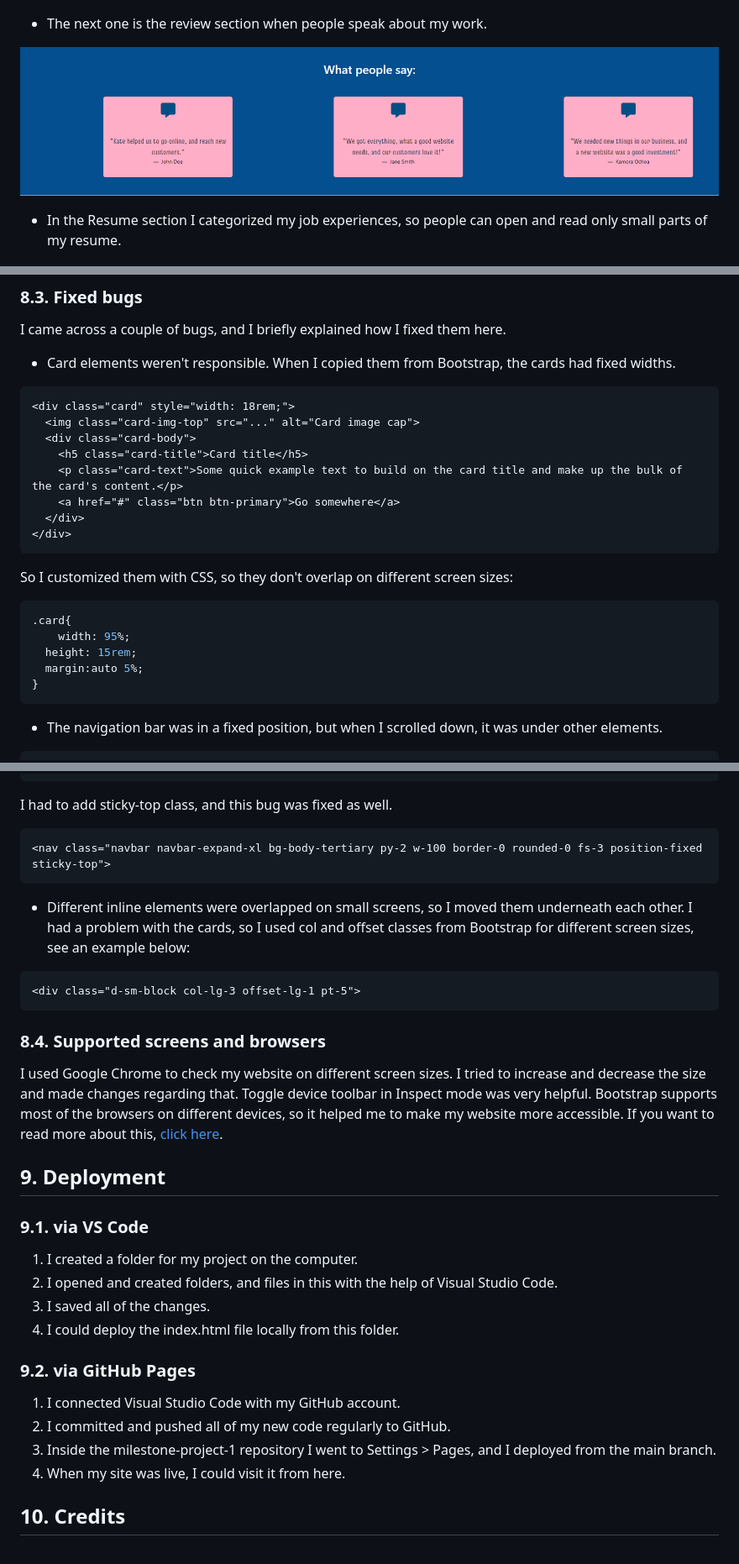
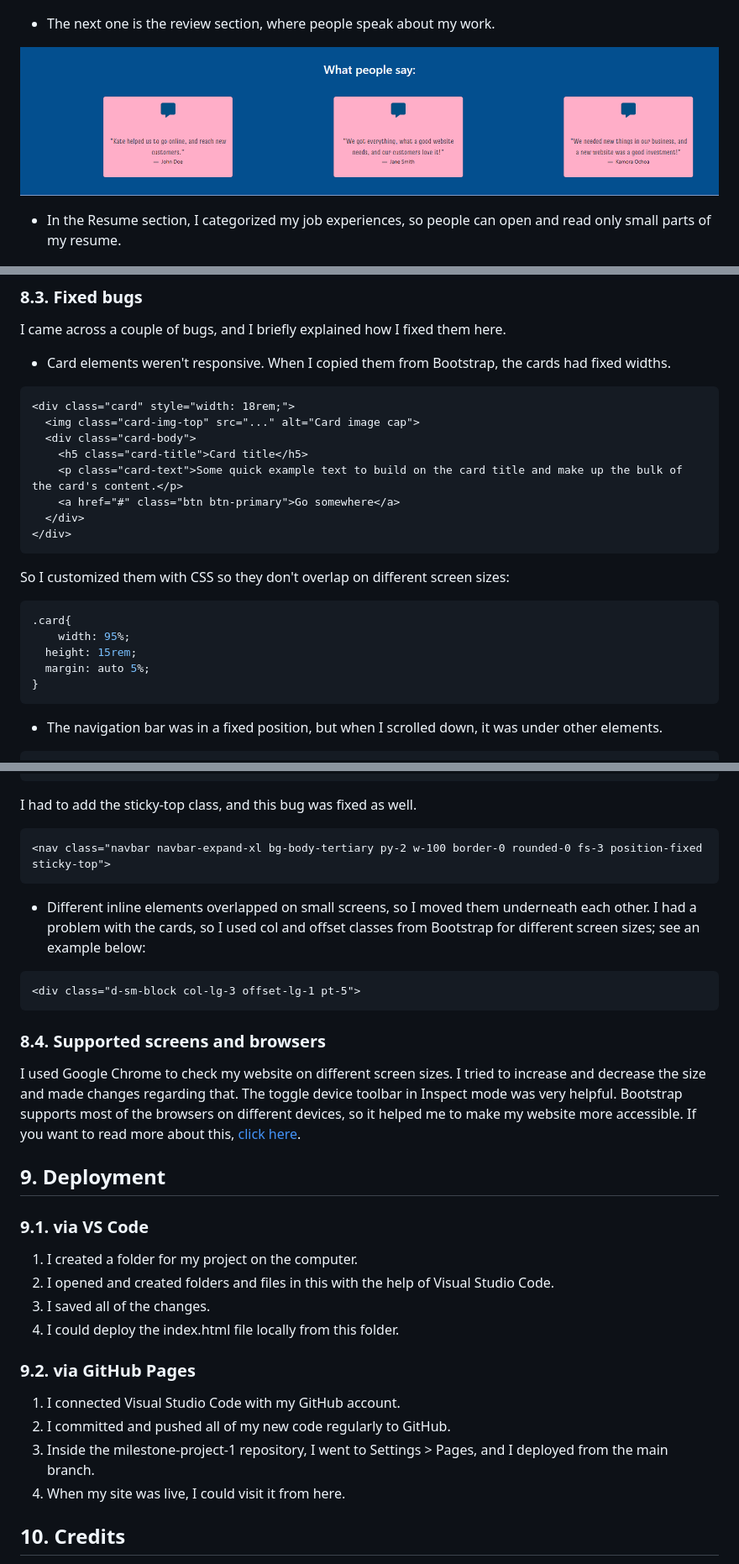
Before and after one commit to molnarlin/milestone-project-1, a Markdown page: README.md, 3 parts joined by grey strips. Shown at 84% size. Rendered like a GitHub page.

````diff
--- a/README.md
+++ b/README.md
@@ -16,11 +18,11 @@ As a visitor, I want to learn about Katalin as a candidate for a job. I want to
 
   ![Screenshot of the About me part](readme_images/intro.png)
 
-  * The next one is the review section when people speak about my work.
+  * The next one is the review section, where people speak about my work.
 
   ![Screenshot of the Review section](readme_images/review.png)
 
-  * In the Resume section I categorized my job experiences, so people can open and read only small parts of my resume.
+  * In the Resume section, I categorized my job experiences, so people can open and read only small parts of my resume.
 
   ![Screenshot of resume section](readme_images/resume.png)
 
@@ -80,7 +82,7 @@ I used the official W3C validator for testing HTML, and there were no errors.
 ![Screenshot of phone view](readme_images/phone.png)
 ### 8.3. Fixed bugs
 I came across a couple of bugs, and I briefly explained how I fixed them here.
-* Card elements weren't responsible. When I copied them from Bootstrap, the cards had fixed widths.
+* Card elements weren't responsive. When I copied them from Bootstrap, the cards had fixed widths.
 ```HTML
 <div class="card" style="width: 18rem;">
   <img class="card-img-top" src="..." alt="Card image cap">
@@ -91,12 +93,12 @@ I came across a couple of bugs, and I briefly explained how I fixed them here.
   </div>
 </div>
 ```
-So I customized them with CSS, so they don't overlap on different screen sizes:
-```CSS
+So I customized them with CSS so they don't overlap on different screen sizes:
+``` CSS
 .card{
 	width: 95%;
   height: 15rem;
-  margin:auto 5%;
+  margin: auto 5%;
 }
 ```
 * The navigation bar was in a fixed position, but when I scrolled down, it was under other elements.
@@ -115,28 +117,28 @@ So I customized them with CSS, so they don't overlap on different screen sizes:
   </div>
 </nav>
 ```
-I had to add sticky-top class, and this bug was fixed as well.
+I had to add the sticky-top class, and this bug was fixed as well.
 ```HTML
 <nav class="navbar navbar-expand-xl bg-body-tertiary py-2 w-100 border-0 rounded-0 fs-3 position-fixed sticky-top">
 ```
-* Different inline elements were overlapped on small screens, so I moved them underneath each other.
-I had a problem with the cards, so I used col and offset classes from Bootstrap for different screen sizes, see an example below:
+* Different inline elements overlapped on small screens, so I moved them underneath each other.
+I had a problem with the cards, so I used col and offset classes from Bootstrap for different screen sizes; see an example below:
 ```HTML
 <div class="d-sm-block col-lg-3 offset-lg-1 pt-5">
 ```
 ### 8.4. Supported screens and browsers
-I used Google Chrome to check my website on different screen sizes. I tried to increase and decrease the size and made changes regarding that. Toggle device toolbar in Inspect mode was very helpful.
+I used Google Chrome to check my website on different screen sizes. I tried to increase and decrease the size and made changes regarding that. The toggle device toolbar in Inspect mode was very helpful.
 Bootstrap supports most of the browsers on different devices, so it helped me to make my website more accessible. If you want to read more about this, [click here](https://getbootstrap.com/docs/4.0/getting-started/browsers-devices/#:~:text=Browsers%20and%20devices%201%20Supported%20browsers%20Bootstrap%20supports,7%20Android%20stock%20browser%20...%208%20Validators%20).
 ## 9. Deployment
 ### 9.1. via VS Code
 1. I created a folder for my project on the computer.
-2. I opened and created folders, and files in this with the help of Visual Studio Code.
+2. I opened and created folders and files in this with the help of Visual Studio Code.
 3. I saved all of the changes.
 4. I could deploy the index.html file locally from this folder.
 ### 9.2. via GitHub Pages
 1. I connected Visual Studio Code with my GitHub account.
 2. I committed and pushed all of my new code regularly to GitHub.
-3. Inside the milestone-project-1 repository I went to Settings > Pages, and I deployed from the main branch.
+3. Inside the milestone-project-1 repository, I went to Settings > Pages, and I deployed from the main branch.
 4. When my site was live, I could visit it from here.
 ## 10. Credits
 * I have to say a big thank you to Runshaw College and Code Institute for guiding me and helping me with this project.
````
Also changed, not shown: other parts of README.md (+17 -15 lines).
